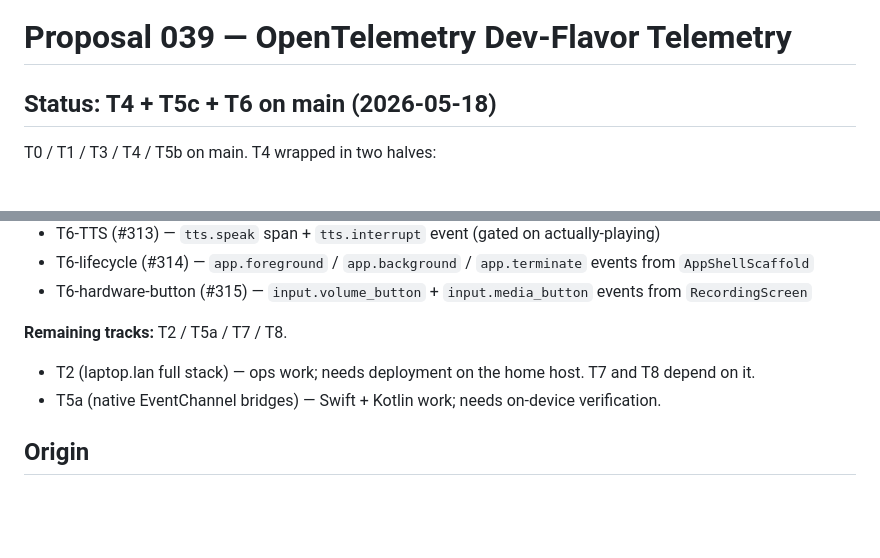
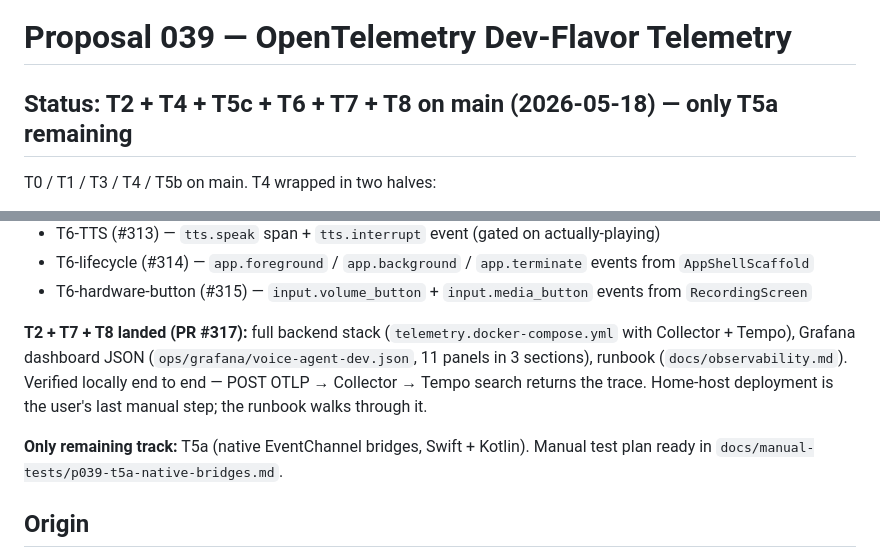
Before and after one commit to mjarco/voice-agent, a Markdown page: docs/proposals/039-otel-dev-telemetry.md, 2 parts joined by grey strips. GitHub-like rendering; blank space fills up the shorter version.

Commit message:
docs(proposals): P039 T2+T7+T8 landed (PR #317) — only T5a remaining

```diff
--- a/docs/proposals/039-otel-dev-telemetry.md
+++ b/docs/proposals/039-otel-dev-telemetry.md
@@ -1,6 +1,6 @@
 # Proposal 039 — OpenTelemetry Dev-Flavor Telemetry
 
-## Status: T4 + T5c + T6 on main (2026-05-18)
+## Status: T2 + T4 + T5c + T6 + T7 + T8 on main (2026-05-18) — only T5a remaining
 
 T0 / T1 / T3 / T4 / T5b on main. T4 wrapped in two halves:
 - **T4a (PR #304)** — `telemetry_outbox` SQLite schema + CRUD on
@@ -44,11 +44,17 @@ wired:
 - T6-hardware-button (#315) — `input.volume_button` +
   `input.media_button` events from `RecordingScreen`
 
-**Remaining tracks:** T2 / T5a / T7 / T8.
-- T2 (laptop.lan full stack) — ops work; needs deployment on the
-  home host. T7 and T8 depend on it.
-- T5a (native EventChannel bridges) — Swift + Kotlin work; needs
-  on-device verification.
+**T2 + T7 + T8 landed (PR #317):** full backend stack
+(`telemetry.docker-compose.yml` with Collector + Tempo), Grafana
+dashboard JSON (`ops/grafana/voice-agent-dev.json`, 11 panels in 3
+sections), runbook (`docs/observability.md`). Verified locally end
+to end — POST OTLP → Collector → Tempo search returns the trace.
+Home-host deployment is the user's last manual step; the runbook
+walks through it.
+
+**Only remaining track:** T5a (native EventChannel bridges, Swift +
+Kotlin). Manual test plan ready in
+`docs/manual-tests/p039-t5a-native-bridges.md`.
 
 ## Origin
 
```
